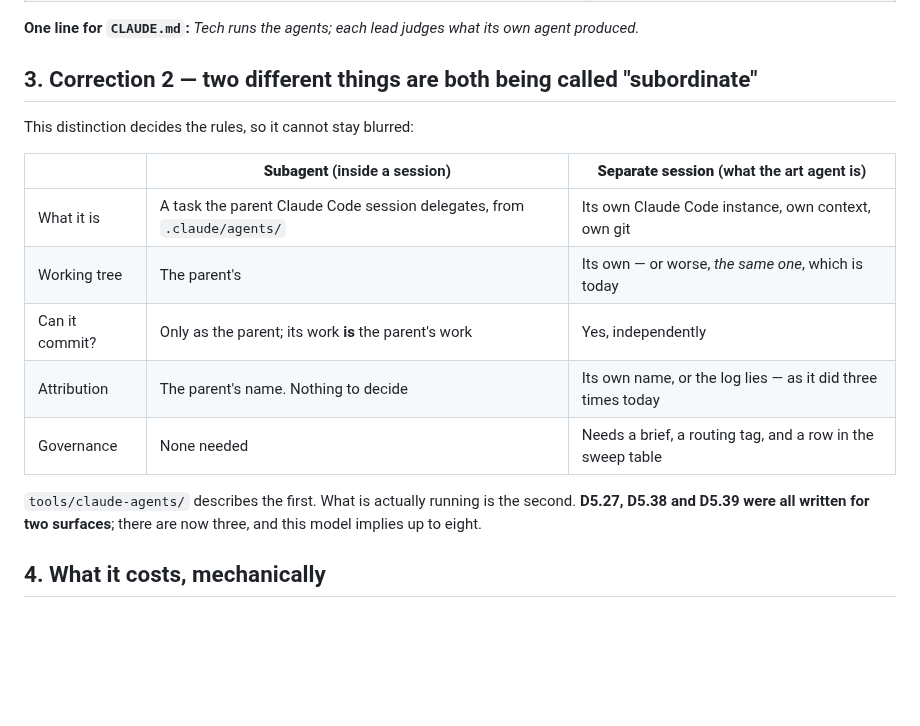
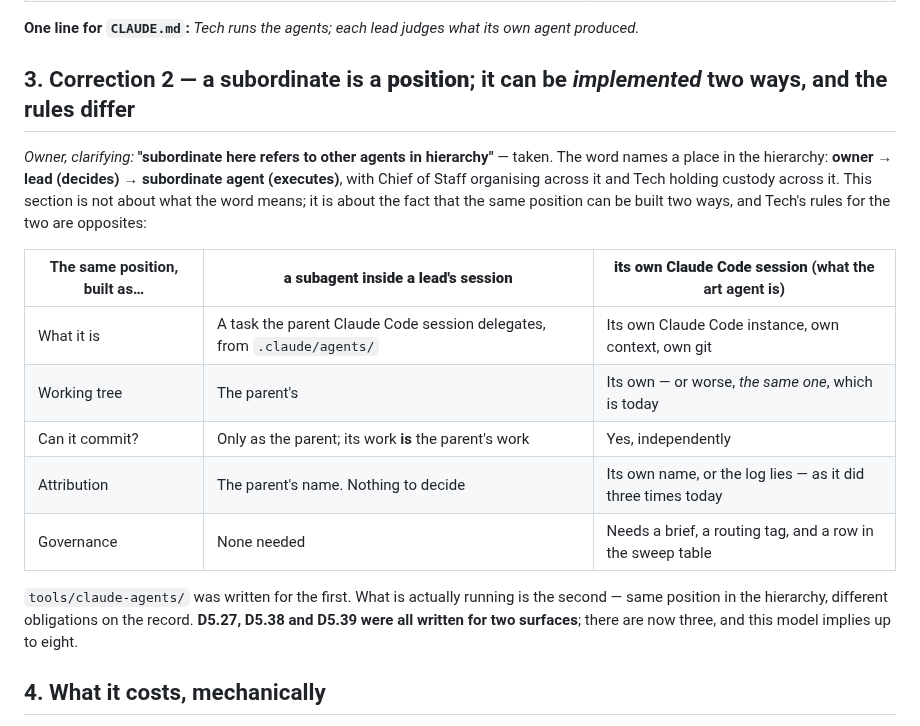
Before and after one commit to SlopOrg-AI/slop-game, a Markdown page: proposals/2026-09-20-execution-agents.md, the part around the change. Drawn GitHub-style; blank space fills up the shorter version.

Commit message:
Section 3: subordinate is a position, not a mechanism (D5.41)
Owner: "subordinate here refers to other agents in hierarchy". The
section read the word as a technical term and argued a distinction the
owner was not drawing. Reframed: owner -> lead (decides) -> subordinate
agent (executes), Chief of Staff organising across it, Tech holding
custody across it.

The mechanical point survives because it is about implementation, not
vocabulary: the same position built as a subagent inside a lead's
session has no attribution question, and built as its own Claude Code
session it has its own git and needs a name, a tag and a sweep row.

Co-Authored-By: Claude Opus 5 <noreply@anthropic.com>

```diff
--- a/proposals/2026-09-20-execution-agents.md
+++ b/proposals/2026-09-20-execution-agents.md
@@ -53,11 +53,11 @@ The version that holds:
 
 **One line for `CLAUDE.md`:** *Tech runs the agents; each lead judges what its own agent produced.*
 
-## 3. Correction 2 — two different things are both being called "subordinate"
+## 3. Correction 2 — a subordinate is a **position**; it can be *implemented* two ways, and the rules differ
 
-This distinction decides the rules, so it cannot stay blurred:
+*Owner, clarifying:* **"subordinate here refers to other agents in hierarchy"** — taken. The word names a place in the hierarchy: **owner → lead (decides) → subordinate agent (executes)**, with Chief of Staff organising across it and Tech holding custody across it. This section is not about what the word means; it is about the fact that the same position can be built two ways, and Tech's rules for the two are opposites:
 
-| | **Subagent** (inside a session) | **Separate session** (what the art agent is) |
+| The same position, built as… | **a subagent inside a lead's session** | **its own Claude Code session** (what the art agent is) |
 |---|---|---|
 | What it is | A task the parent Claude Code session delegates, from `.claude/agents/` | Its own Claude Code instance, own context, own git |
 | Working tree | The parent's | Its own — or worse, *the same one*, which is today |
@@ -65,7 +65,7 @@ This distinction decides the rules, so it cannot stay blurred:
 | Attribution | The parent's name. Nothing to decide | Its own name, or the log lies — as it did three times today |
 | Governance | None needed | Needs a brief, a routing tag, and a row in the sweep table |
 
-`tools/claude-agents/` describes the first. What is actually running is the second. **D5.27, D5.38 and D5.39 were all written for two surfaces**; there are now three, and this model implies up to eight.
+`tools/claude-agents/` was written for the first. What is actually running is the second — same position in the hierarchy, different obligations on the record. **D5.27, D5.38 and D5.39 were all written for two surfaces**; there are now three, and this model implies up to eight.
 
 ## 4. What it costs, mechanically
 
```
